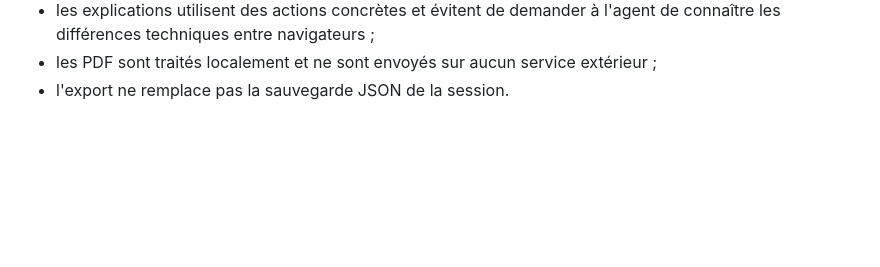
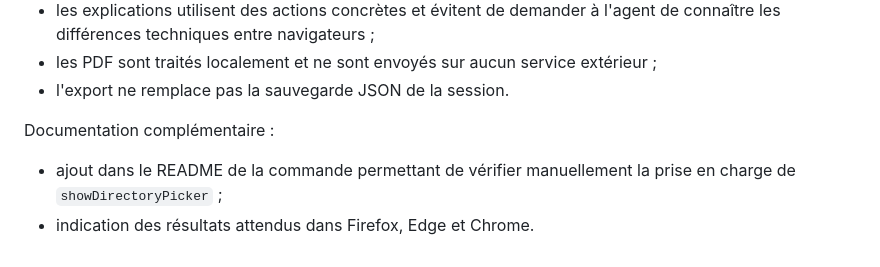
Before and after one commit to Ryannds-dev/Pilote, a Markdown page: COMMIT_HISTORY.md, the part around the change. Drawn GitHub-style; blank space fills up the shorter version.

```diff
--- a/COMMIT_HISTORY.md
+++ b/COMMIT_HISTORY.md
@@ -504,3 +504,8 @@ Points d'attention :
 - les explications utilisent des actions concrètes et évitent de demander à l'agent de connaître les différences techniques entre navigateurs ;
 - les PDF sont traités localement et ne sont envoyés sur aucun service extérieur ;
 - l'export ne remplace pas la sauvegarde JSON de la session.
+
+Documentation complémentaire :
+
+- ajout dans le README de la commande permettant de vérifier manuellement la prise en charge de `showDirectoryPicker` ;
+- indication des résultats attendus dans Firefox, Edge et Chrome.
```
Also changed, not shown: README.md (+18 -0 lines).
